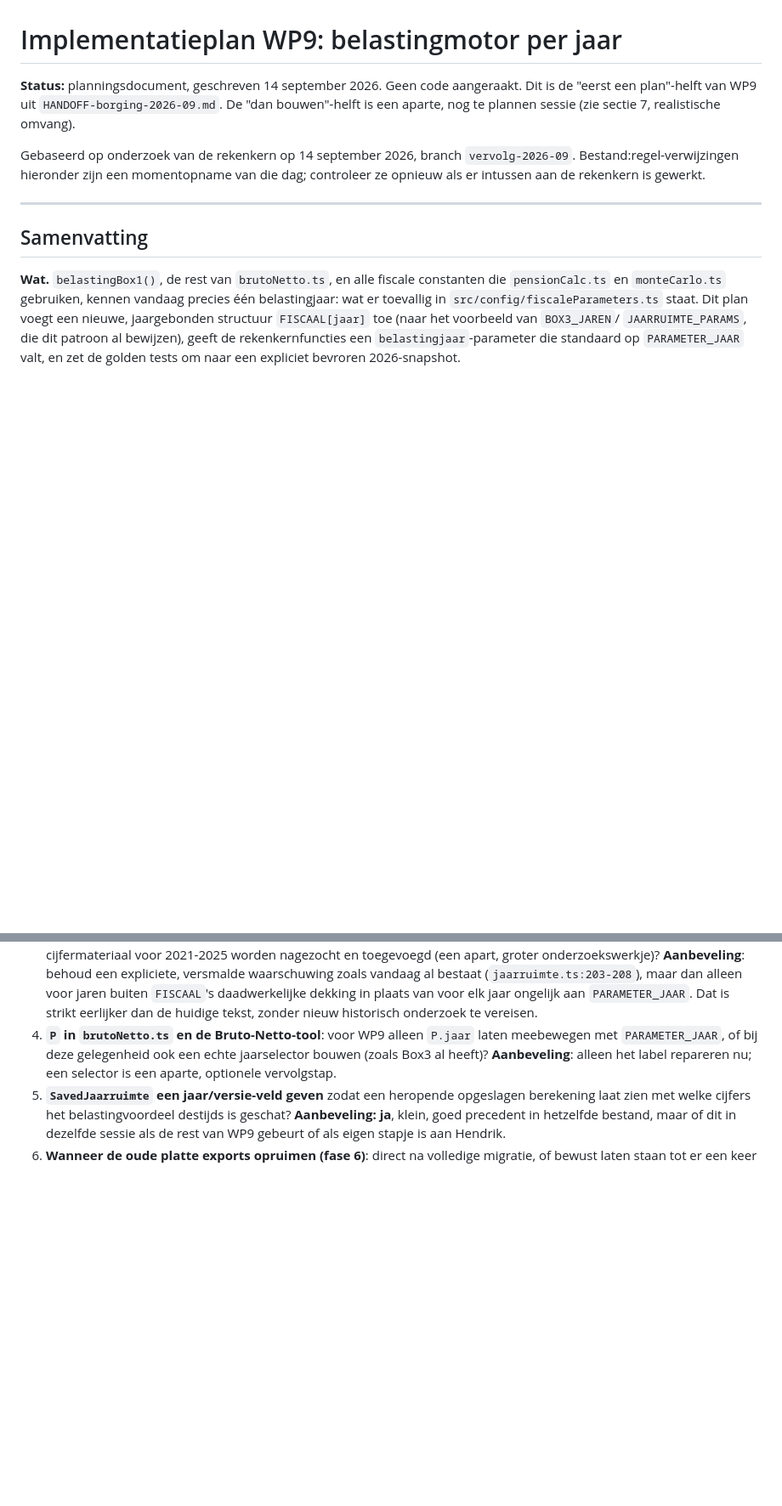
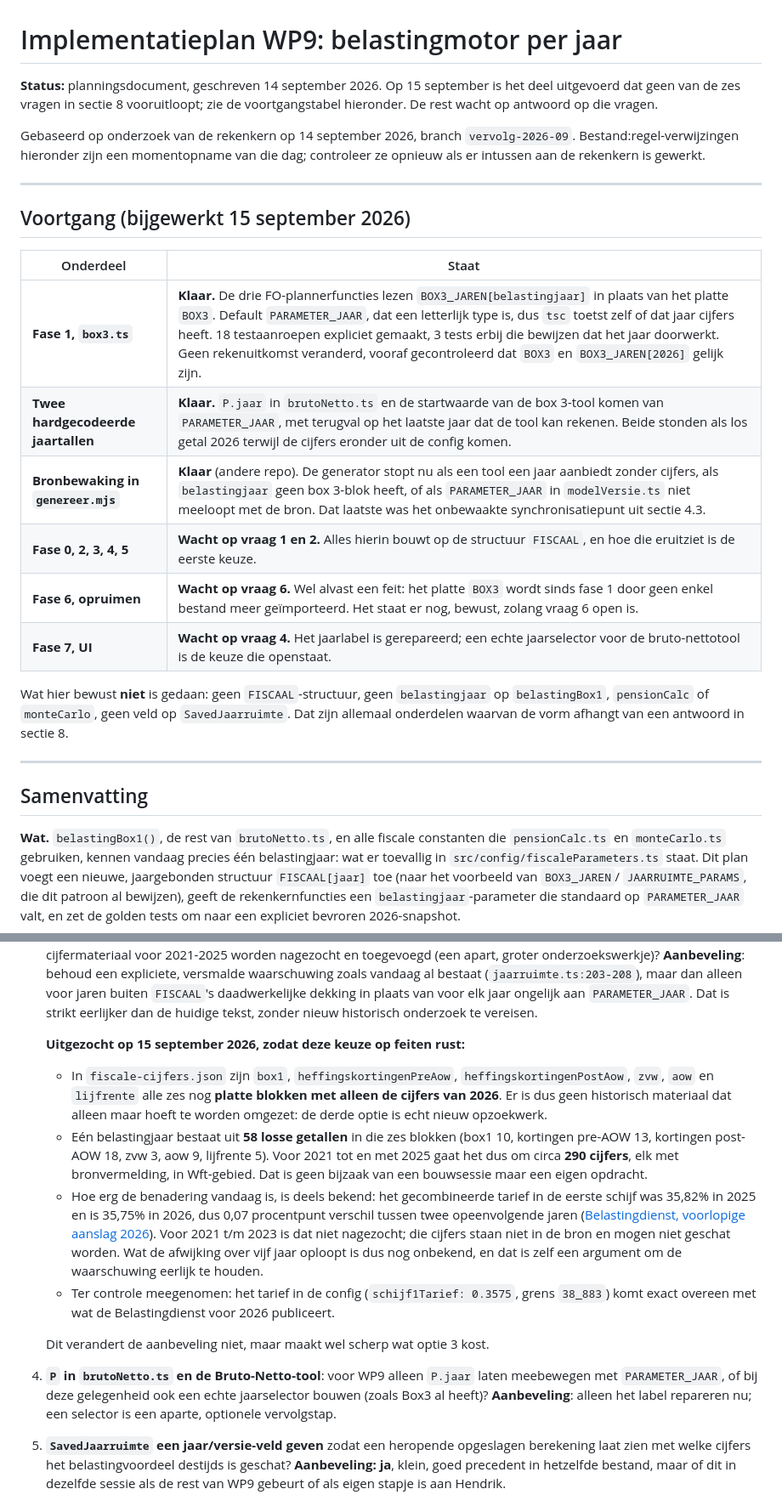
Before and after one commit to hendrik-titolab/financieel-onafhankelijk, a Markdown page: PLAN-wp9-belastingmotor-per-jaar.md, 2 parts joined by grey strips. Shown at 85% size. Drawn GitHub-style; blank space fills up the shorter version.

Commit message:
WP9-plan: voortgang en onderzoek bij vraag 3 toegevoegd
Voortgangstabel bovenaan: wat er op 15 september is gedaan en wat op welke vraag
uit sectie 8 wacht. Expliciet erbij wat bewust niet is gebouwd, zodat duidelijk is
dat er geen keuze stilzwijgend is gemaakt.

Vraag 3 was de duurste beslissing en rustte nergens op. Nu uitgezocht: alle zes de
blokken die WP9 wil migreren zijn in de bron nog plat en dekken alleen 2026, dus
historische jaren toevoegen is echt nieuw opzoekwerk en geen omzetting. Eén
belastingjaar telt 58 losse getallen, dus 2021 t/m 2025 is circa 290 cijfers met
bronvermelding in Wft-gebied.

Hoe groot de afwijking is, is maar deels bekend: 35,82% in 2025 tegen 35,75% in
2026 in de eerste schijf, 0,07 procentpunt tussen twee opeenvolgende jaren. Voor
2021 t/m 2023 niet nagezocht, en niet geschat: die cijfers staan niet in de bron.
Dat de afwijking over vijf jaar onbekend is, is zelf een argument om de
waarschuwing in de tool eerlijk te houden.

Bij het opzoeken meteen gecontroleerd dat het tarief in de config klopt met de
primaire bron: 35,75% over de eerste 38.883 euro in 2026.

Co-Authored-By: Claude Opus 5 <noreply@anthropic.com>

```diff
--- a/PLAN-wp9-belastingmotor-per-jaar.md
+++ b/PLAN-wp9-belastingmotor-per-jaar.md
@@ -1,12 +1,29 @@
 # Implementatieplan WP9: belastingmotor per jaar
 
-**Status:** planningsdocument, geschreven 14 september 2026. Geen code aangeraakt. Dit is
-de "eerst een plan"-helft van WP9 uit `HANDOFF-borging-2026-09.md`. De "dan bouwen"-helft
-is een aparte, nog te plannen sessie (zie sectie 7, realistische omvang).
+**Status:** planningsdocument, geschreven 14 september 2026. Op 15 september is het deel
+uitgevoerd dat geen van de zes vragen in sectie 8 vooruitloopt; zie de voortgangstabel
+hieronder. De rest wacht op antwoord op die vragen.
 
 Gebaseerd op onderzoek van de rekenkern op 14 september 2026, branch `vervolg-2026-09`.
 Bestand:regel-verwijzingen hieronder zijn een momentopname van die dag; controleer ze
 opnieuw als er intussen aan de rekenkern is gewerkt.
+
+---
+
+## Voortgang (bijgewerkt 15 september 2026)
+
+| Onderdeel | Staat |
+|---|---|
+| **Fase 1, `box3.ts`** | **Klaar.** De drie FO-plannerfuncties lezen `BOX3_JAREN[belastingjaar]` in plaats van het platte `BOX3`. Default `PARAMETER_JAAR`, dat een letterlijk type is, dus `tsc` toetst zelf of dat jaar cijfers heeft. 18 testaanroepen expliciet gemaakt, 3 tests erbij die bewijzen dat het jaar doorwerkt. Geen rekenuitkomst veranderd, vooraf gecontroleerd dat `BOX3` en `BOX3_JAREN[2026]` gelijk zijn. |
+| **Twee hardgecodeerde jaartallen** | **Klaar.** `P.jaar` in `brutoNetto.ts` en de startwaarde van de box 3-tool komen van `PARAMETER_JAAR`, met terugval op het laatste jaar dat de tool kan rekenen. Beide stonden als los getal 2026 terwijl de cijfers eronder uit de config komen. |
+| **Bronbewaking in `genereer.mjs`** | **Klaar** (andere repo). De generator stopt nu als een tool een jaar aanbiedt zonder cijfers, als `belastingjaar` geen box 3-blok heeft, of als `PARAMETER_JAAR` in `modelVersie.ts` niet meeloopt met de bron. Dat laatste was het onbewaakte synchronisatiepunt uit sectie 4.3. |
+| **Fase 0, 2, 3, 4, 5** | **Wacht op vraag 1 en 2.** Alles hierin bouwt op de structuur `FISCAAL`, en hoe die eruitziet is de eerste keuze. |
+| **Fase 6, opruimen** | **Wacht op vraag 6.** Wel alvast een feit: het platte `BOX3` wordt sinds fase 1 door geen enkel bestand meer geïmporteerd. Het staat er nog, bewust, zolang vraag 6 open is. |
+| **Fase 7, UI** | **Wacht op vraag 4.** Het jaarlabel is gerepareerd; een echte jaarselector voor de bruto-nettotool is de keuze die openstaat. |
+
+Wat hier bewust **niet** is gedaan: geen `FISCAAL`-structuur, geen `belastingjaar` op
+`belastingBox1`, `pensionCalc` of `monteCarlo`, geen veld op `SavedJaarruimte`. Dat zijn
+allemaal onderdelen waarvan de vorm afhangt van een antwoord in sectie 8.
 
 ---
 
@@ -497,6 +514,28 @@ elke aanbeveling is een voorstel, geen stille aanname.
    maar dan alleen voor jaren buiten `FISCAAL`'s daadwerkelijke dekking in plaats van
    voor elk jaar ongelijk aan `PARAMETER_JAAR`. Dat is strikt eerlijker dan de huidige
    tekst, zonder nieuw historisch onderzoek te vereisen.
+
+   **Uitgezocht op 15 september 2026, zodat deze keuze op feiten rust:**
+
+   - In `fiscale-cijfers.json` zijn `box1`, `heffingskortingenPreAow`,
+     `heffingskortingenPostAow`, `zvw`, `aow` en `lijfrente` alle zes nog **platte
+     blokken met alleen de cijfers van 2026**. Er is dus geen historisch materiaal dat
+     alleen maar hoeft te worden omgezet: de derde optie is echt nieuw opzoekwerk.
+   - Eén belastingjaar bestaat uit **58 losse getallen** in die zes blokken (box1 10,
+     kortingen pre-AOW 13, kortingen post-AOW 18, zvw 3, aow 9, lijfrente 5). Voor
+     2021 tot en met 2025 gaat het dus om circa **290 cijfers**, elk met bronvermelding,
+     in Wft-gebied. Dat is geen bijzaak van een bouwsessie maar een eigen opdracht.
+   - Hoe erg de benadering vandaag is, is deels bekend: het gecombineerde tarief in de
+     eerste schijf was 35,82% in 2025 en is 35,75% in 2026, dus 0,07 procentpunt
+     verschil tussen twee opeenvolgende jaren
+     ([Belastingdienst, voorlopige aanslag 2026](https://www.belastingdienst.nl/wps/wcm/connect/nl/voorlopige-aanslag/content/voorlopige-aanslag-tarieven-en-heffingskortingen)).
+     Voor 2021 t/m 2023 is dat niet nagezocht; die cijfers staan niet in de bron en
+     mogen niet geschat worden. Wat de afwijking over vijf jaar oploopt is dus nog
+     onbekend, en dat is zelf een argument om de waarschuwing eerlijk te houden.
+   - Ter controle meegenomen: het tarief in de config (`schijf1Tarief: 0.3575`, grens
+     `38_883`) komt exact overeen met wat de Belastingdienst voor 2026 publiceert.
+
+   Dit verandert de aanbeveling niet, maar maakt wel scherp wat optie 3 kost.
 4. **`P` in `brutoNetto.ts` en de Bruto-Netto-tool**: voor WP9 alleen `P.jaar` laten
    meebewegen met `PARAMETER_JAAR`, of bij deze gelegenheid ook een echte jaarselector
    bouwen (zoals Box3 al heeft)? **Aanbeveling**: alleen het label repareren nu; een
```
